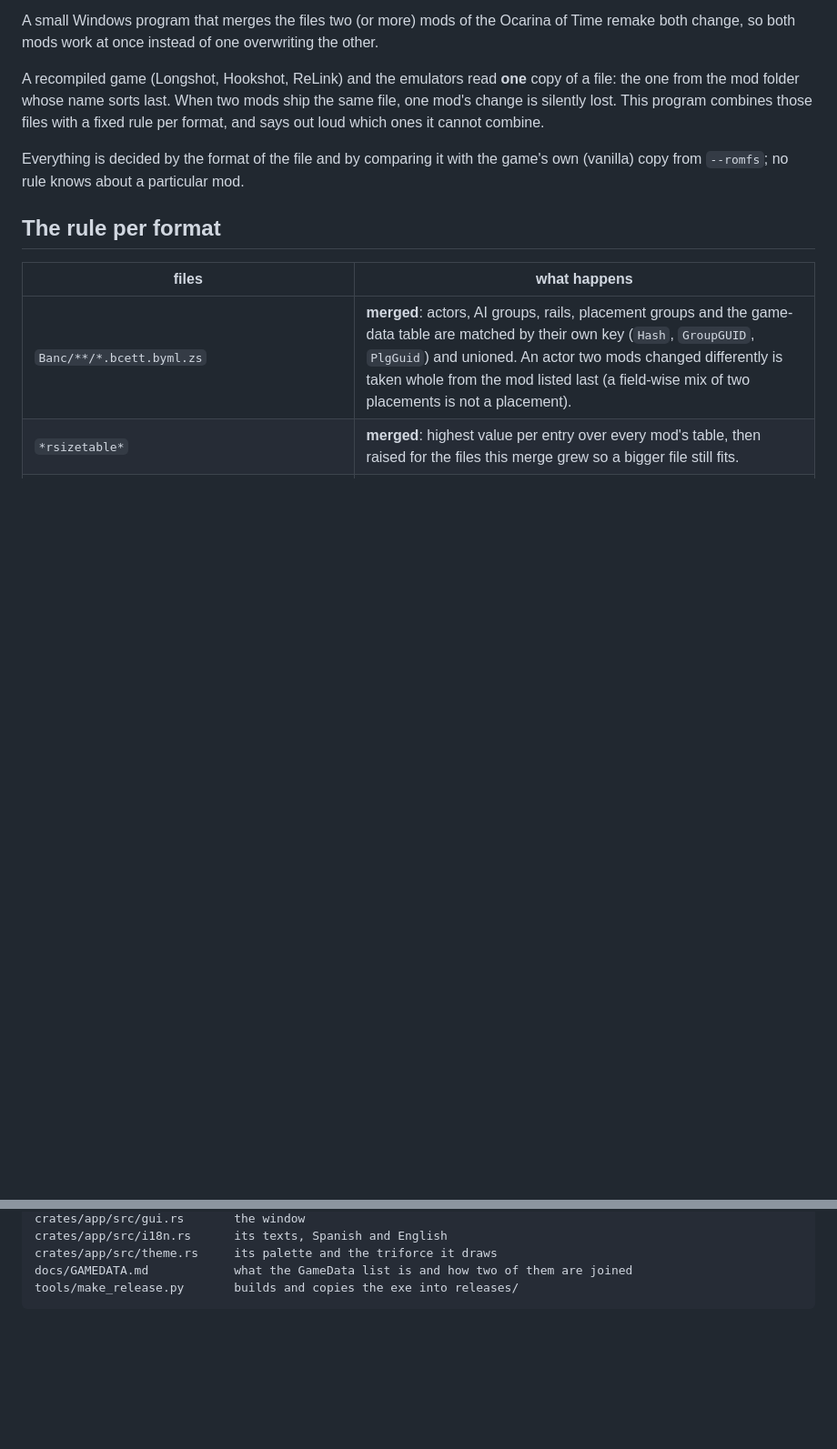
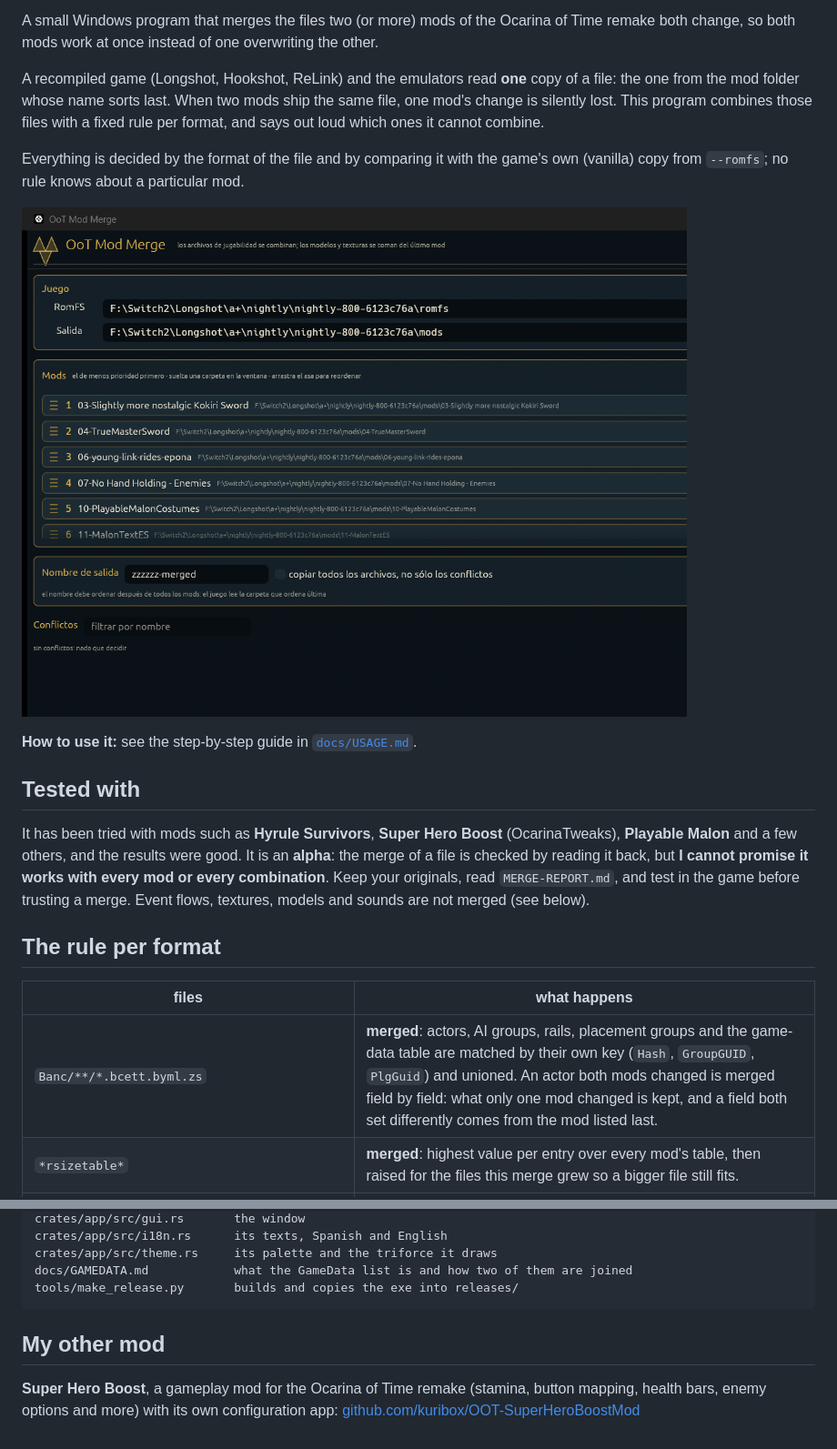
Before and after one commit to kuribox/OOT-ModMerger, a Markdown page: README.md, 2 parts joined by grey strips. Shown at 91% size. Rendered like a GitHub page; pictures changed too: docs/capturas/ventana-0.0.2-alpha.png (added); blank space fills up the shorter version.

Commit message:
README: what it is, tested with, other mod; docs/USAGE.md; a capture of the window

````diff
--- a/README.md
+++ b/README.md
@@ -11,11 +11,23 @@ which ones it cannot combine.
 Everything is decided by the format of the file and by comparing it with the game's own (vanilla) copy
 from `--romfs`; no rule knows about a particular mod.
 
+![The window](docs/capturas/ventana-0.0.2-alpha.png)
+
+**How to use it:** see the step-by-step guide in [`docs/USAGE.md`](docs/USAGE.md).
+
+## Tested with
+
+It has been tried with mods such as **Hyrule Survivors**, **Super Hero Boost** (OcarinaTweaks),
+**Playable Malon** and a few others, and the results were good. It is an **alpha**: the merge of a file
+is checked by reading it back, but **I cannot promise it works with every mod or every combination**.
+Keep your originals, read `MERGE-REPORT.md`, and test in the game before trusting a merge. Event
+flows, textures, models and sounds are not merged (see below).
+
 ## The rule per format
 
 | files | what happens |
 |---|---|
-| `Banc/**/*.bcett.byml.zs` | **merged**: actors, AI groups, rails, placement groups and the game-data table are matched by their own key (`Hash`, `GroupGUID`, `PlgGuid`) and unioned. An actor two mods changed differently is taken whole from the mod listed last (a field-wise mix of two placements is not a placement). |
+| `Banc/**/*.bcett.byml.zs` | **merged**: actors, AI groups, rails, placement groups and the game-data table are matched by their own key (`Hash`, `GroupGUID`, `PlgGuid`) and unioned. An actor both mods changed is merged field by field: what only one mod changed is kept, and a field both set differently comes from the mod listed last. |
 | `*rsizetable*` | **merged**: highest value per entry over every mod's table, then raised for the files this merge grew so a bigger file still fits. |
 | `*.game__*.bgyml`, plain `.byml` | **merged**: dictionaries are unioned, keyed rows matched, a scalar two mods set differently comes from the last mod; unkeyed lists of values are unioned, an unkeyed list of records is kept from the last mod and said so. |
 | `*.sarc.zs` (the `Mals` text packs) | **merged**: entries unioned by name, so each mod's text edits survive. |
@@ -85,3 +97,9 @@ crates/app/src/theme.rs     its palette and the triforce it draws
 docs/GAMEDATA.md            what the GameData list is and how two of them are joined
 tools/make_release.py       builds and copies the exe into releases/
 ```
+
+## My other mod
+
+**Super Hero Boost**, a gameplay mod for the Ocarina of Time remake (stamina, button mapping, health bars,
+enemy options and more) with its own configuration app:
+[github.com/kuribox/OOT-SuperHeroBoostMod](https://github.com/kuribox/OOT-SuperHeroBoostMod)
````
Also changed, not shown: docs/USAGE.md (added, +77 -0 lines).
